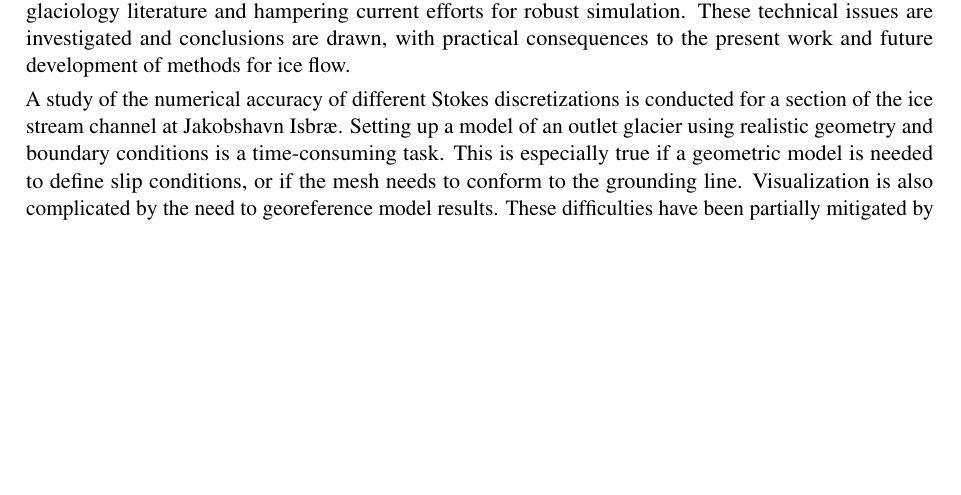
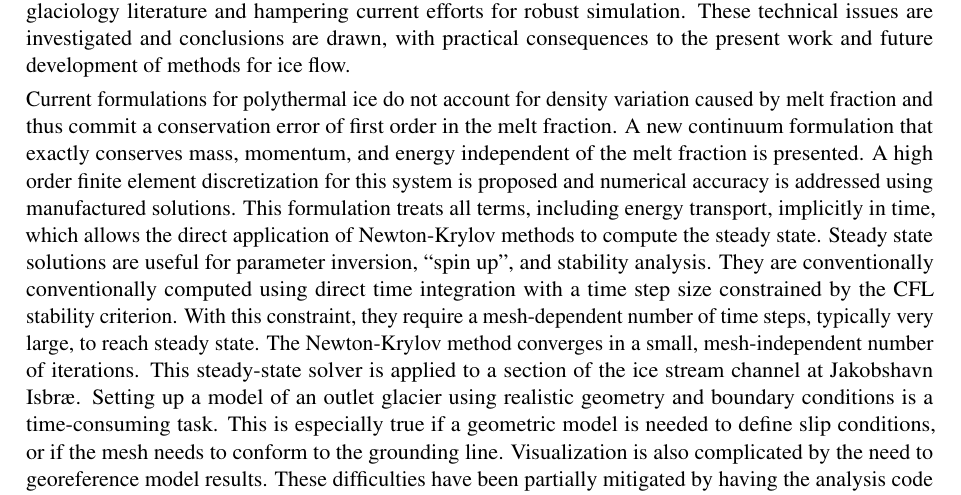
Before and after one commit to jedbrown/diss, a LaTeX thesis (diss.tex, which reads abstract.tex): part of page 8 of 75, cut so that both start at the same text, the shorter picture padded with empty space. Compiled offline with pdfLaTeX; a LaTeX package or settings file that is missing is left out; an older LaTeX class or package is replaced by its successor.

Commit message:
Update abstract for VHT section

```diff
--- a/abstract.tex
+++ b/abstract.tex
@@ -41,7 +41,15 @@ Robustness and accuracy requirements for ice flow problems place many constraint
 Many of these technical requirements are undocumented in the glaciology literature and hampering current efforts for robust simulation.
 These technical issues are investigated and conclusions are drawn, with practical consequences to the present work and future development of methods for ice flow.
 
-A study of the numerical accuracy of different Stokes discretizations is conducted for a section of the ice stream channel at Jakobshavn Isbr{\ae}.
+Current formulations for polythermal ice do not account for density variation caused by melt fraction and thus commit a conservation error of first order in the melt fraction.
+A new continuum formulation that exactly conserves mass, momentum, and energy independent of the melt fraction is presented.
+A high order finite element discretization for this system is proposed and numerical accuracy is addressed using manufactured solutions.
+This formulation treats all terms, including energy transport, implicitly in time, which allows the direct application of Newton-Krylov methods to compute the steady state.
+Steady state solutions are useful for parameter inversion, ``spin up'', and stability analysis.
+They are conventionally conventionally computed using direct time integration with a time step size constrained by the CFL stability criterion.
+With this constraint, they require a mesh-dependent number of time steps, typically very large, to reach steady state.
+The Newton-Krylov method converges in a small, mesh-independent number of iterations.
+This steady-state solver is applied to a section of the ice stream channel at Jakobshavn Isbr{\ae}.
 Setting up a model of an outlet glacier using realistic geometry and boundary conditions is a time-consuming task.
 This is especially true if a geometric model is needed to define slip conditions, or if the mesh needs to conform to the grounding line.
 Visualization is also complicated by the need to georeference model results.
```
